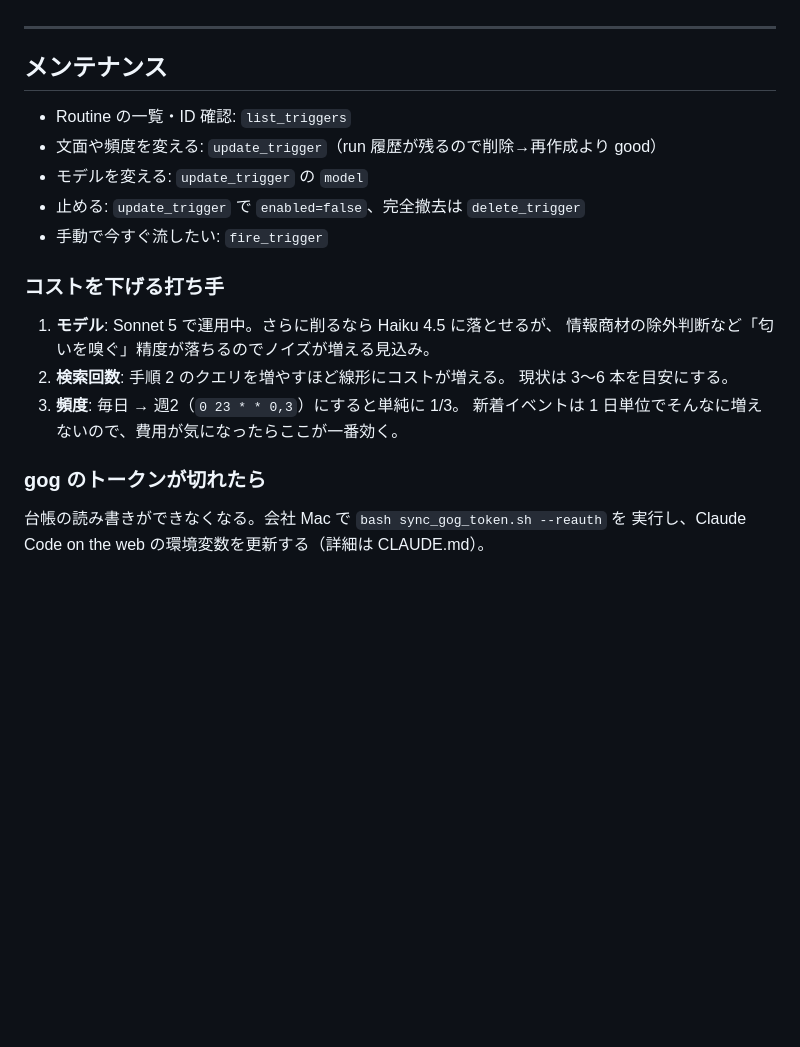
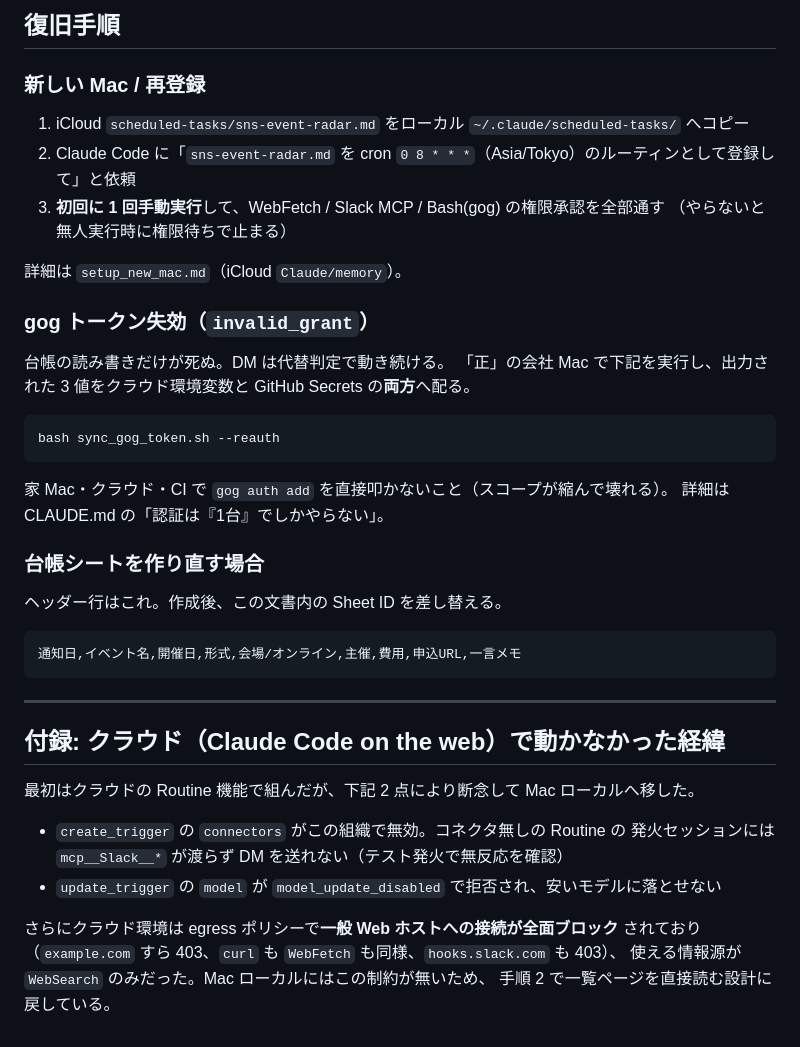
Before and after one commit to yukikatayama3399/claude-configgggggg, a Markdown page: routines/sns-event-radar.md, the part around one of its changes. Rendered like a GitHub page; blank space fills up the shorter version.

````diff
--- a/routines/sns-event-radar.md
+++ b/routines/sns-event-radar.md
@@ -197,24 +161,46 @@ DM 送信 → 台帳追記の順にする。逆にすると、DM 送信に失敗
+## 復旧手順
+
+### 新しい Mac / 再登録
+
+1. iCloud `scheduled-tasks/sns-event-radar.md` をローカル `~/.claude/scheduled-tasks/` へコピー
+2. Claude Code に「`sns-event-radar.md` を cron `0 8 * * *`（Asia/Tokyo）のルーティンとして登録して」と依頼
+3. **初回に 1 回手動実行**して、WebFetch / Slack MCP / Bash(gog) の権限承認を全部通す
+   （やらないと無人実行時に権限待ちで止まる）
+
+詳細は `setup_new_mac.md`（iCloud `Claude/memory`）。
+
+### gog トークン失効（`invalid_grant`）
+
+台帳の読み書きだけが死ぬ。DM は代替判定で動き続ける。
+「正」の会社 Mac で下記を実行し、出力された 3 値をクラウド環境変数と
+GitHub Secrets の**両方**へ配る。
+
+```bash
+bash sync_gog_token.sh --reauth
+```
+
+家 Mac・クラウド・CI で `gog auth add` を直接叩かないこと（スコープが縮んで壊れる）。
+詳細は CLAUDE.md の「認証は『1台』でしかやらない」。
+
+### 台帳シートを作り直す場合
+
+ヘッダー行はこれ。作成後、この文書内の Sheet ID を差し替える。
+
+```
+通知日,イベント名,開催日,形式,会場/オンライン,主催,費用,申込URL,一言メモ
+```
 
 ---
 
-## メンテナンス
+## 付録: クラウド（Claude Code on the web）で動かなかった経緯
 
-- Routine の一覧・ID 確認: `list_triggers`
-- 文面や頻度を変える: `update_trigger`（run 履歴が残るので削除→再作成より good）
-- モデルを変える: `update_trigger` の `model`
-- 止める: `update_trigger` で `enabled=false`、完全撤去は `delete_trigger`
-- 手動で今すぐ流したい: `fire_trigger`
+最初はクラウドの Routine 機能で組んだが、下記 2 点により断念して Mac ローカルへ移した。
 
-### コストを下げる打ち手
+- `create_trigger` の `connectors` がこの組織で無効。コネクタ無しの Routine の
+  発火セッションには `mcp__Slack__*` が渡らず DM を送れない（テスト発火で無反応を確認）
+- `update_trigger` の `model` が `model_update_disabled` で拒否され、安いモデルに落とせない
 
-1. **モデル**: Sonnet 5 で運用中。さらに削るなら Haiku 4.5 に落とせるが、
-   情報商材の除外判断など「匂いを嗅ぐ」精度が落ちるのでノイズが増える見込み。
-2. **検索回数**: 手順 2 のクエリを増やすほど線形にコストが増える。
-   現状は 3〜6 本を目安にする。
-3. **頻度**: 毎日 → 週2（`0 23 * * 0,3`）にすると単純に 1/3。
-   新着イベントは 1 日単位でそんなに増えないので、費用が気になったらここが一番効く。
-
-### gog のトークンが切れたら
-
-台帳の読み書きができなくなる。会社 Mac で `bash sync_gog_token.sh --reauth` を
-実行し、Claude Code on the web の環境変数を更新する（詳細は CLAUDE.md）。
+さらにクラウド環境は egress ポリシーで**一般 Web ホストへの接続が全面ブロック**
+されており（`example.com` すら 403、`curl` も `WebFetch` も同様、`hooks.slack.com` も 403）、
+使える情報源が `WebSearch` のみだった。Mac ローカルにはこの制約が無いため、
+手順 2 で一覧ページを直接読む設計に戻している。
````
Also changed, not shown: other parts of routines/sns-event-radar.md (+84 -120 lines).
